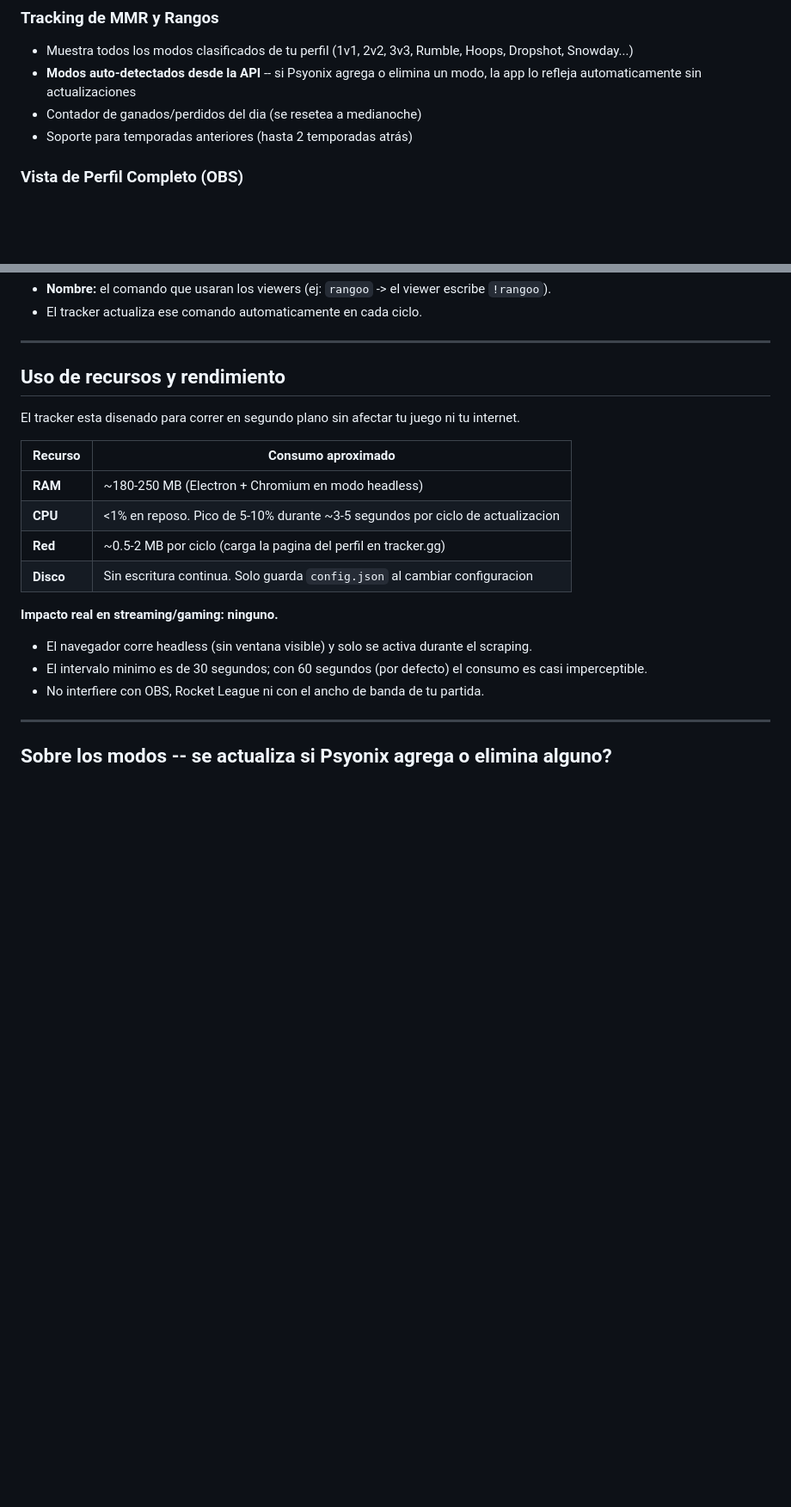
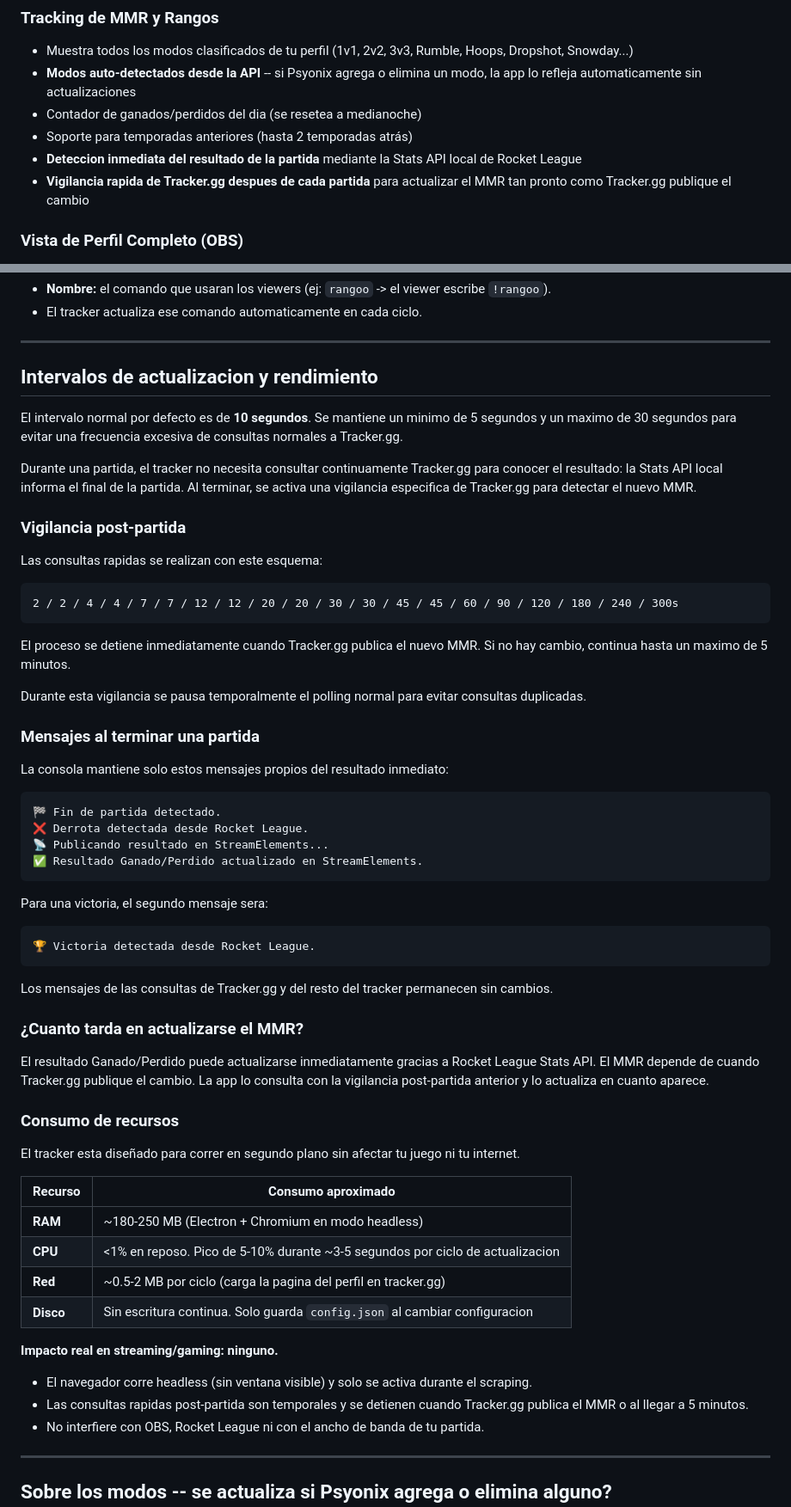
Before and after one commit to SiliusJM/rl-mmr-tracker, a Markdown page: README.md, 2 parts joined by grey strips. Shown at 86% size. Drawn GitHub-style; blank space fills up the shorter version.

````diff
--- a/README.md
+++ b/README.md
@@ -27,6 +27,8 @@ Aplicacion de escritorio para streamers de Rocket League que rastrea tu MMR comp
 - **Modos auto-detectados desde la API** -- si Psyonix agrega o elimina un modo, la app lo refleja automaticamente sin actualizaciones
 - Contador de ganados/perdidos del dia (se resetea a medianoche)
 - Soporte para temporadas anteriores (hasta 2 temporadas atrás)
+- **Deteccion inmediata del resultado de la partida** mediante la Stats API local de Rocket League
+- **Vigilancia rapida de Tracker.gg despues de cada partida** para actualizar el MMR tan pronto como Tracker.gg publique el cambio
 
 ### Vista de Perfil Completo (OBS)
 - **URL:** `http://localhost:3030/obs/profile`
@@ -115,9 +165,50 @@ StreamElements funciona tanto si vinculaste Twitch como YouTube. Cada plataforma
 
 ---
 
-## Uso de recursos y rendimiento
+## Intervalos de actualizacion y rendimiento
 
-El tracker esta disenado para correr en segundo plano sin afectar tu juego ni tu internet.
+El intervalo normal por defecto es de **10 segundos**. Se mantiene un minimo de 5 segundos y un maximo de 30 segundos para evitar una frecuencia excesiva de consultas normales a Tracker.gg.
+
+Durante una partida, el tracker no necesita consultar continuamente Tracker.gg para conocer el resultado: la Stats API local informa el final de la partida. Al terminar, se activa una vigilancia especifica de Tracker.gg para detectar el nuevo MMR.
+
+### Vigilancia post-partida
+
+Las consultas rapidas se realizan con este esquema:
+
+```text
+2 / 2 / 4 / 4 / 7 / 7 / 12 / 12 / 20 / 20 / 30 / 30 / 45 / 45 / 60 / 90 / 120 / 180 / 240 / 300s
+```
+
+El proceso se detiene inmediatamente cuando Tracker.gg publica el nuevo MMR. Si no hay cambio, continua hasta un maximo de 5 minutos.
+
+Durante esta vigilancia se pausa temporalmente el polling normal para evitar consultas duplicadas.
+
+### Mensajes al terminar una partida
+
+La consola mantiene solo estos mensajes propios del resultado inmediato:
+
+```text
+🏁 Fin de partida detectado.
+❌ Derrota detectada desde Rocket League.
+📡 Publicando resultado en StreamElements...
+✅ Resultado Ganado/Perdido actualizado en StreamElements.
+```
+
+Para una victoria, el segundo mensaje sera:
+
+```text
+🏆 Victoria detectada desde Rocket League.
+```
+
+Los mensajes de las consultas de Tracker.gg y del resto del tracker permanecen sin cambios.
+
+### ¿Cuanto tarda en actualizarse el MMR?
+
+El resultado Ganado/Perdido puede actualizarse inmediatamente gracias a Rocket League Stats API. El MMR depende de cuando Tracker.gg publique el cambio. La app lo consulta con la vigilancia post-partida anterior y lo actualiza en cuanto aparece.
+
+### Consumo de recursos
+
+El tracker esta diseñado para correr en segundo plano sin afectar tu juego ni tu internet.
 
 | Recurso | Consumo aproximado |
 |---|---|
@@ -128,7 +219,7 @@ El tracker esta disenado para correr en segundo plano sin afectar tu juego ni tu
 
 **Impacto real en streaming/gaming: ninguno.**
 - El navegador corre headless (sin ventana visible) y solo se activa durante el scraping.
-- El intervalo minimo es de 30 segundos; con 60 segundos (por defecto) el consumo es casi imperceptible.
+- Las consultas rapidas post-partida son temporales y se detienen cuando Tracker.gg publica el MMR o al llegar a 5 minutos.
 - No interfiere con OBS, Rocket League ni con el ancho de banda de tu partida.
 
 ---
````
Also changed, not shown: other parts of README.md (+51 -17 lines).
